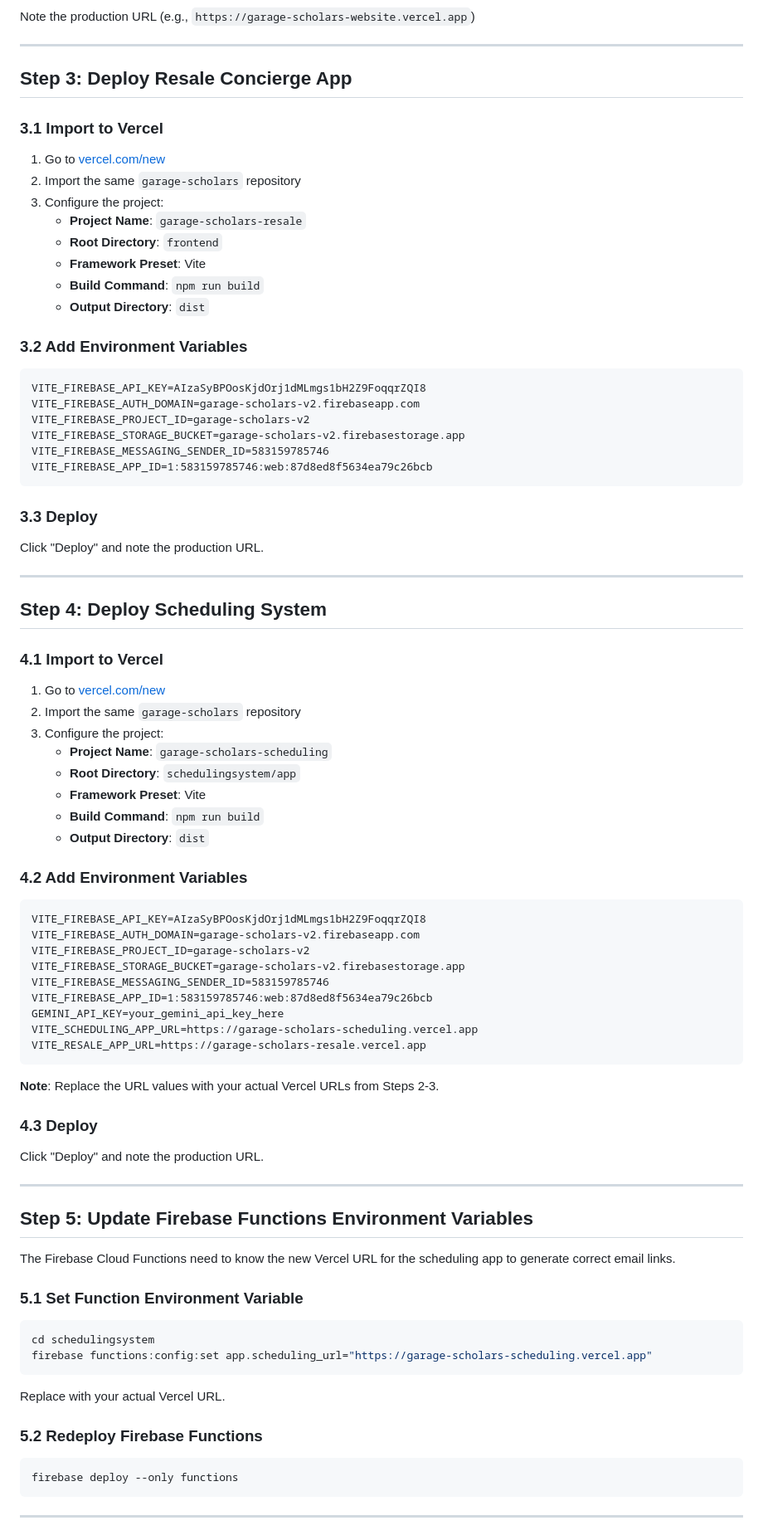
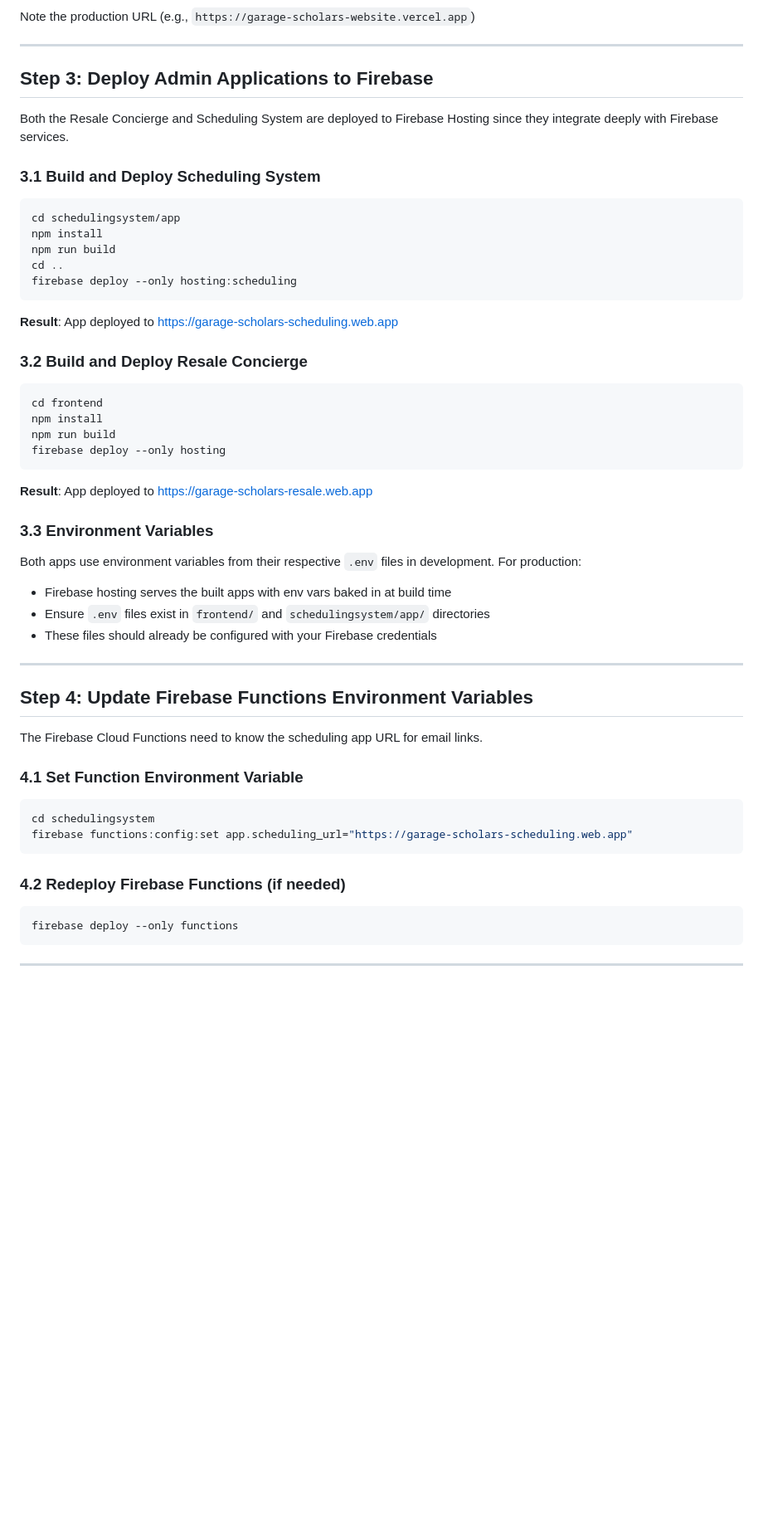
Before and after one commit to garagescholars/garage-tech-stack, a Markdown page: DEPLOY.md, the part around one of its changes. Shown at 83% size. Rendered like a GitHub page; blank space fills up the shorter version.

````diff
--- a/DEPLOY.md
+++ b/DEPLOY.md
@@ -82,85 +92,54 @@ Note the production URL (e.g., `https://garage-scholars-website.vercel.app`)
 
 ---
 
-## Step 3: Deploy Resale Concierge App
+## Step 3: Deploy Admin Applications to Firebase
 
-### 3.1 Import to Vercel
+Both the Resale Concierge and Scheduling System are deployed to Firebase Hosting since they integrate deeply with Firebase services.
 
-1. Go to [vercel.com/new](https://vercel.com/new)
-2. Import the same `garage-scholars` repository
-3. Configure the project:
-   - **Project Name**: `garage-scholars-resale`
-   - **Root Directory**: `frontend`
-   - **Framework Preset**: Vite
-   - **Build Command**: `npm run build`
-   - **Output Directory**: `dist`
+### 3.1 Build and Deploy Scheduling System
 
-### 3.2 Add Environment Variables
-
-```
-VITE_FIREBASE_API_KEY=AIzaSyBPOosKjdOrj1dMLmgs1bH2Z9FoqqrZQI8
-VITE_FIREBASE_AUTH_DOMAIN=garage-scholars-v2.firebaseapp.com
-VITE_FIREBASE_PROJECT_ID=garage-scholars-v2
-VITE_FIREBASE_STORAGE_BUCKET=garage-scholars-v2.firebasestorage.app
-VITE_FIREBASE_MESSAGING_SENDER_ID=583159785746
-VITE_FIREBASE_APP_ID=1:583159785746:web:87d8ed8f5634ea79c26bcb
+```bash
+cd schedulingsystem/app
+npm install
+npm run build
+cd ..
+firebase deploy --only hosting:scheduling
 ```
 
-### 3.3 Deploy
+**Result**: App deployed to https://garage-scholars-scheduling.web.app
 
-Click "Deploy" and note the production URL.
+### 3.2 Build and Deploy Resale Concierge
+
+```bash
+cd frontend
+npm install
+npm run build
+firebase deploy --only hosting
+```
+
+**Result**: App deployed to https://garage-scholars-resale.web.app
+
+### 3.3 Environment Variables
+
+Both apps use environment variables from their respective `.env` files in development. For production:
+- Firebase hosting serves the built apps with env vars baked in at build time
+- Ensure `.env` files exist in `frontend/` and `schedulingsystem/app/` directories
+- These files should already be configured with your Firebase credentials
 
 ---
 
-## Step 4: Deploy Scheduling System
+## Step 4: Update Firebase Functions Environment Variables
 
-### 4.1 Import to Vercel
+The Firebase Cloud Functions need to know the scheduling app URL for email links.
 
-1. Go to [vercel.com/new](https://vercel.com/new)
-2. Import the same `garage-scholars` repository
-3. Configure the project:
-   - **Project Name**: `garage-scholars-scheduling`
-   - **Root Directory**: `schedulingsystem/app`
-   - **Framework Preset**: Vite
-   - **Build Command**: `npm run build`
-   - **Output Directory**: `dist`
-
-### 4.2 Add Environment Variables
-
-```
-VITE_FIREBASE_API_KEY=AIzaSyBPOosKjdOrj1dMLmgs1bH2Z9FoqqrZQI8
-VITE_FIREBASE_AUTH_DOMAIN=garage-scholars-v2.firebaseapp.com
-VITE_FIREBASE_PROJECT_ID=garage-scholars-v2
-VITE_FIREBASE_STORAGE_BUCKET=garage-scholars-v2.firebasestorage.app
-VITE_FIREBASE_MESSAGING_SENDER_ID=583159785746
-VITE_FIREBASE_APP_ID=1:583159785746:web:87d8ed8f5634ea79c26bcb
-GEMINI_API_KEY=your_gemini_api_key_here
-VITE_SCHEDULING_APP_URL=https://garage-scholars-scheduling.vercel.app
-VITE_RESALE_APP_URL=https://garage-scholars-resale.vercel.app
-```
-
-**Note**: Replace the URL values with your actual Vercel URLs from Steps 2-3.
-
-### 4.3 Deploy
-
-Click "Deploy" and note the production URL.
-
----
-
-## Step 5: Update Firebase Functions Environment Variables
-
-The Firebase Cloud Functions need to know the new Vercel URL for the scheduling app to generate correct email links.
-
-### 5.1 Set Function Environment Variable
+### 4.1 Set Function Environment Variable
 
 ```bash
 cd schedulingsystem
-firebase functions:config:set app.scheduling_url="https://garage-scholars-scheduling.vercel.app"
+firebase functions:config:set app.scheduling_url="https://garage-scholars-scheduling.web.app"
 ```
 
-Replace with your actual Vercel URL.
-
-### 5.2 Redeploy Firebase Functions
+### 4.2 Redeploy Firebase Functions (if needed)
 
 ```bash
 firebase deploy --only functions
````
Also changed, not shown: other parts of DEPLOY.md (+35 -21 lines).
